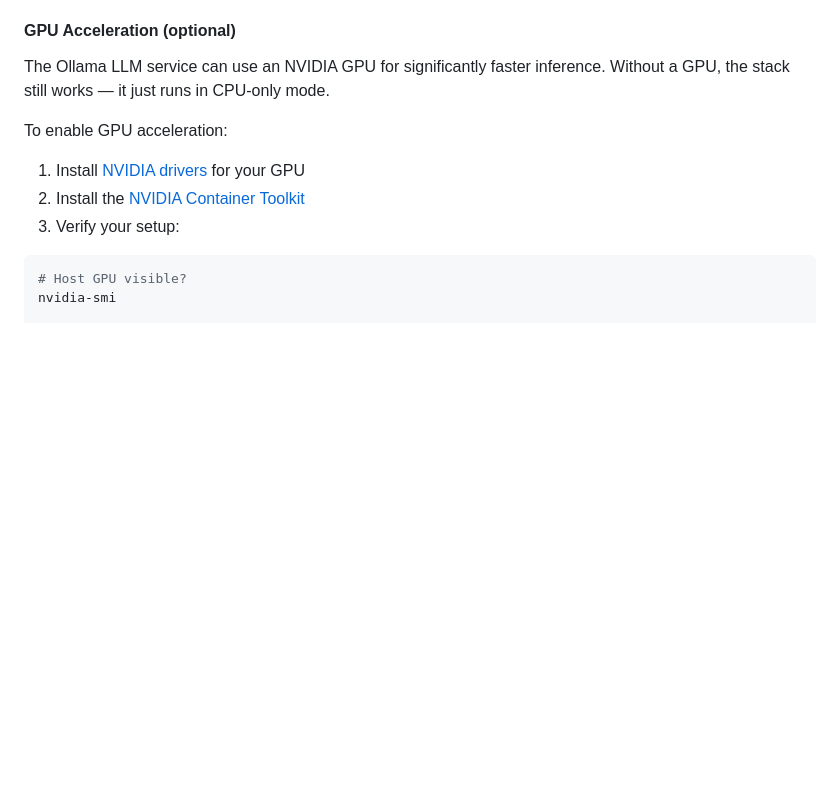
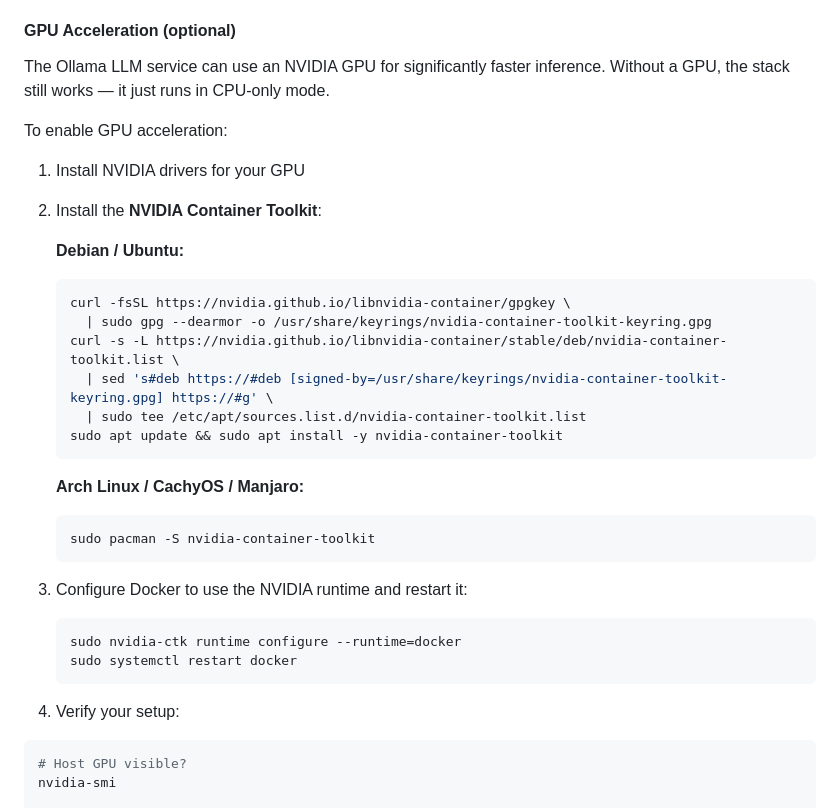
Before and after one commit to fbaierl/geo-vision-lab, a Markdown page: README.md, the part around the change. Drawn GitHub-style; blank space fills up the shorter version.

Commit message:
docs: add Arch Linux install instructions for NVIDIA Container Toolkit

````diff
--- a/README.md
+++ b/README.md
@@ -80,9 +80,31 @@ The Ollama LLM service can use an NVIDIA GPU for significantly faster inference.
 
 To enable GPU acceleration:
 
-1. Install [NVIDIA drivers](https://www.nvidia.com/Download/index.aspx) for your GPU
-2. Install the [NVIDIA Container Toolkit](https://docs.nvidia.com/datacenter/cloud-native/container-toolkit/latest/install-guide.html)
-3. Verify your setup:
+1. Install NVIDIA drivers for your GPU
+2. Install the **NVIDIA Container Toolkit**:
+
+   **Debian / Ubuntu:**
+   ```bash
+   curl -fsSL https://nvidia.github.io/libnvidia-container/gpgkey \
+     | sudo gpg --dearmor -o /usr/share/keyrings/nvidia-container-toolkit-keyring.gpg
+   curl -s -L https://nvidia.github.io/libnvidia-container/stable/deb/nvidia-container-toolkit.list \
+     | sed 's#deb https://#deb [signed-by=/usr/share/keyrings/nvidia-container-toolkit-keyring.gpg] https://#g' \
+     | sudo tee /etc/apt/sources.list.d/nvidia-container-toolkit.list
+   sudo apt update && sudo apt install -y nvidia-container-toolkit
+   ```
+
+   **Arch Linux / CachyOS / Manjaro:**
+   ```bash
+   sudo pacman -S nvidia-container-toolkit
+   ```
+
+3. Configure Docker to use the NVIDIA runtime and restart it:
+   ```bash
+   sudo nvidia-ctk runtime configure --runtime=docker
+   sudo systemctl restart docker
+   ```
+
+4. Verify your setup:
 
 ```bash
 # Host GPU visible?
````
